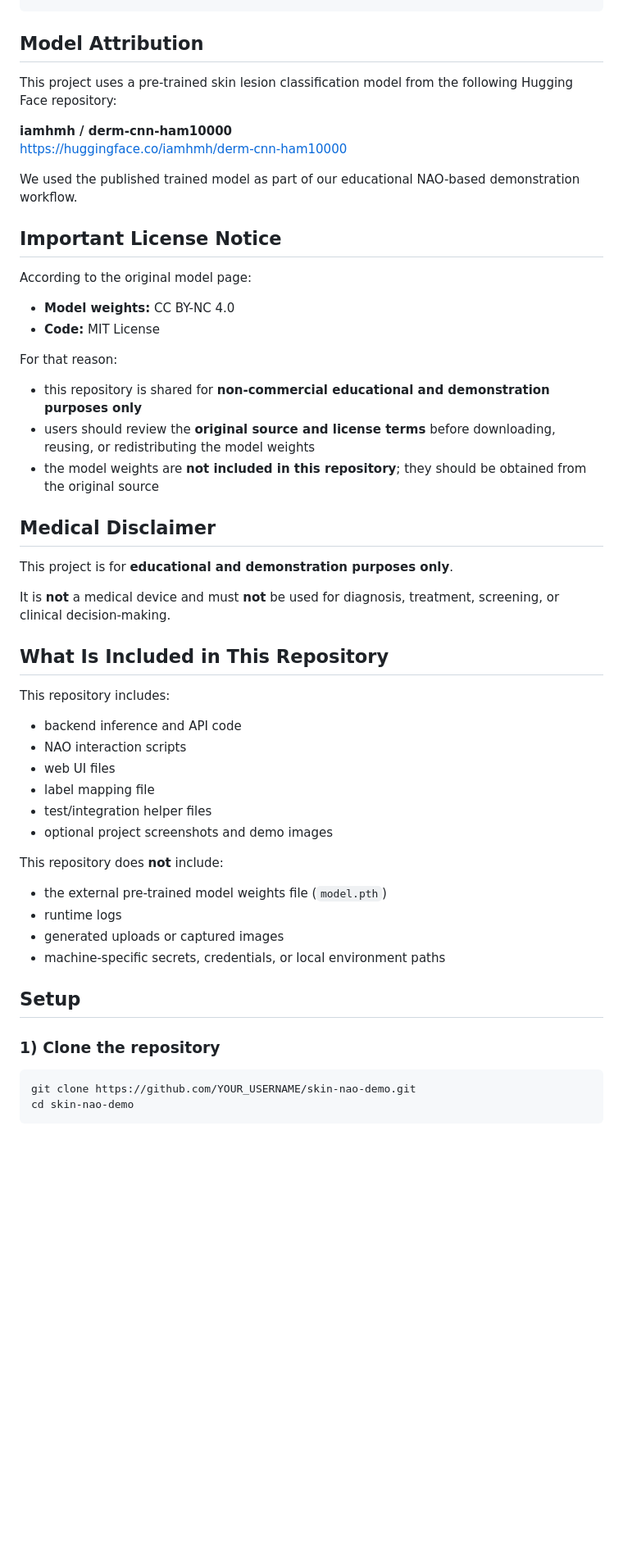
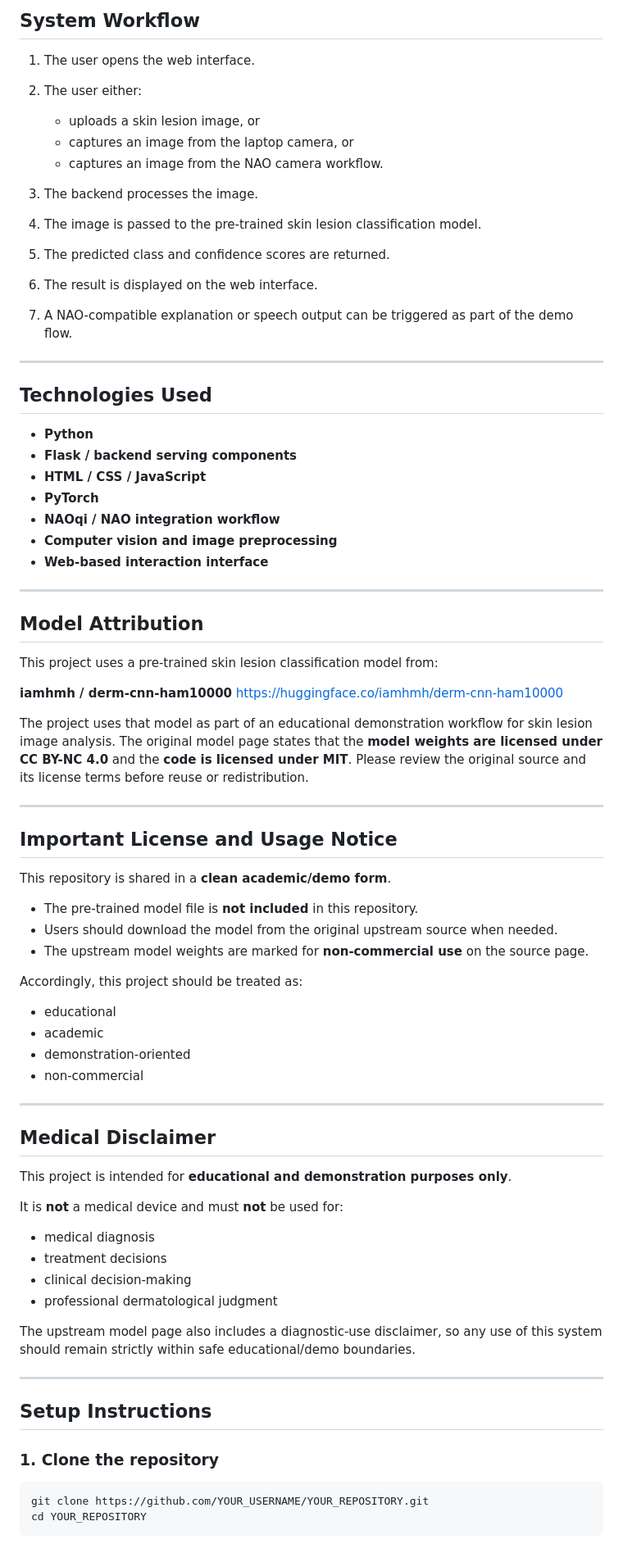
Before and after one commit to ghayda-njaafreh/skin_nao_demo, a Markdown page: README.md, the part around one of its changes. Shown at 82% size. Drawn GitHub-style; blank space fills up the shorter version.

````diff
--- a/README.md
+++ b/README.md
@@ -82,56 +88,80 @@ skin_nao_demo/
+## System Workflow
+
+1. The user opens the web interface.
+2. The user either:
+
+   * uploads a skin lesion image, or
+   * captures an image from the laptop camera, or
+   * captures an image from the NAO camera workflow.
+3. The backend processes the image.
+4. The image is passed to the pre-trained skin lesion classification model.
+5. The predicted class and confidence scores are returned.
+6. The result is displayed on the web interface.
+7. A NAO-compatible explanation or speech output can be triggered as part of the demo flow.
+
+---
+
+## Technologies Used
+
+* **Python**
+* **Flask / backend serving components**
+* **HTML / CSS / JavaScript**
+* **PyTorch**
+* **NAOqi / NAO integration workflow**
+* **Computer vision and image preprocessing**
+* **Web-based interaction interface**
+
+---
 
 ## Model Attribution
 
-This project uses a pre-trained skin lesion classification model from the following Hugging Face repository:
+This project uses a pre-trained skin lesion classification model from:
 
 **iamhmh / derm-cnn-ham10000**
-<https://huggingface.co/iamhmh/derm-cnn-ham10000>
+[https://huggingface.co/iamhmh/derm-cnn-ham10000](https://huggingface.co/iamhmh/derm-cnn-ham10000)
 
-We used the published trained model as part of our educational NAO-based demonstration workflow.
+The project uses that model as part of an educational demonstration workflow for skin lesion image analysis. The original model page states that the **model weights are licensed under CC BY-NC 4.0** and the **code is licensed under MIT**. Please review the original source and its license terms before reuse or redistribution.
 
-## Important License Notice
+---
 
-According to the original model page:
+## Important License and Usage Notice
 
-- **Model weights:** CC BY-NC 4.0
-- **Code:** MIT License
+This repository is shared in a **clean academic/demo form**.
 
-For that reason:
+* The pre-trained model file is **not included** in this repository.
+* Users should download the model from the original upstream source when needed.
+* The upstream model weights are marked for **non-commercial use** on the source page.
 
-- this repository is shared for **non-commercial educational and demonstration purposes only**
-- users should review the **original source and license terms** before downloading, reusing, or redistributing the model weights
-- the model weights are **not included in this repository**; they should be obtained from the original source
+Accordingly, this project should be treated as:
+
+* educational
+* academic
+* demonstration-oriented
+* non-commercial
+
+---
 
 ## Medical Disclaimer
 
-This project is for **educational and demonstration purposes only**.
+This project is intended for **educational and demonstration purposes only**.
 
-It is **not** a medical device and must **not** be used for diagnosis, treatment, screening, or clinical decision-making.
+It is **not** a medical device and must **not** be used for:
 
-## What Is Included in This Repository
+* medical diagnosis
+* treatment decisions
+* clinical decision-making
+* professional dermatological judgment
 
-This repository includes:
+The upstream model page also includes a diagnostic-use disclaimer, so any use of this system should remain strictly within safe educational/demo boundaries.
 
-- backend inference and API code
-- NAO interaction scripts
-- web UI files
-- label mapping file
-- test/integration helper files
-- optional project screenshots and demo images
+---
 
-This repository does **not** include:
+## Setup Instructions
 
-- the external pre-trained model weights file (`model.pth`)
-- runtime logs
-- generated uploads or captured images
-- machine-specific secrets, credentials, or local environment paths
-
-## Setup
-
-### 1) Clone the repository
+### 1. Clone the repository
 
 ```bash
-git clone https://github.com/YOUR_USERNAME/skin-nao-demo.git
-cd skin-nao-demo
+git clone https://github.com/YOUR_USERNAME/YOUR_REPOSITORY.git
+cd YOUR_REPOSITORY
 ```
 
````
Also changed, not shown: other parts of README.md (+178 -98 lines).
